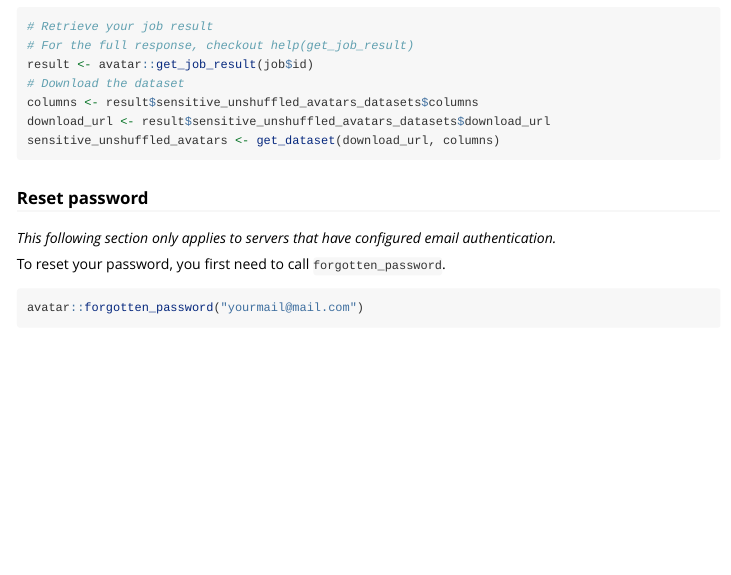
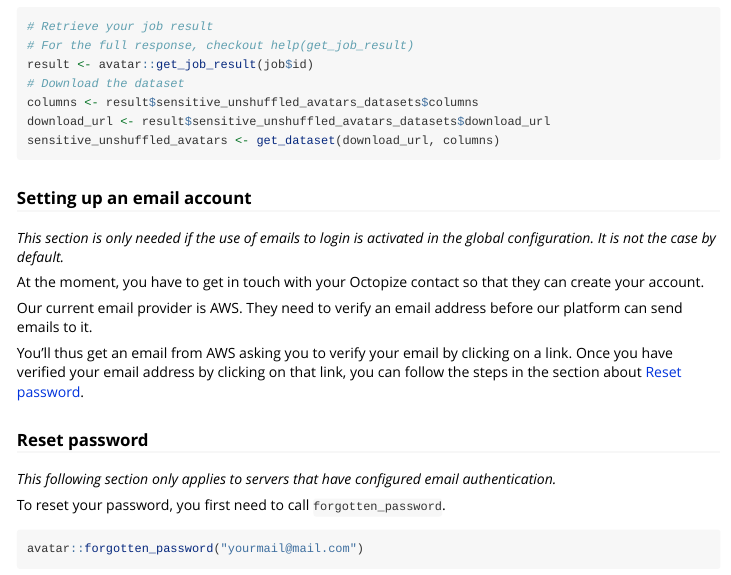
Before and after one commit to octopize/avatar-r, an R Markdown document (vignettes/tutorial.Rmd): the page in a window 1100 px wide, from 3810 px down. Rendered offline with R 4.5, knitr and Pandoc, with nearby package versions; long lines of code are wrapped.

Commit message:
docs: add section about how to setup email account (#14)
Co-authored-by: gael <gael@octopize.io>

````diff
--- a/vignettes/tutorial.Rmd
+++ b/vignettes/tutorial.Rmd
@@ -227,6 +227,23 @@ download_url <- result$sensitive_unshuffled_avatars_datasets$download_url
 sensitive_unshuffled_avatars <- get_dataset(download_url, columns)
 ```
 
+### Setting up an email account
+
+
+*This section is only needed if the use of emails to login is
+activated in the global configuration. It is not the case by default.*
+
+At the moment, you have to get in touch with your Octopize contact so that they can
+create your account.
+
+Our current email provider is AWS. They need to verify an email address before our platform
+can send emails to it.
+
+You'll thus get an email from AWS asking you to verify your email by clicking on a link.
+Once you have verified your email address by clicking on that link,
+you can follow the steps in the section about [Reset password].
+
+
 ### Reset password
 
 *This following section only applies to servers that have configured email authentication.*
````
Also changed, not shown: 1 other file.
